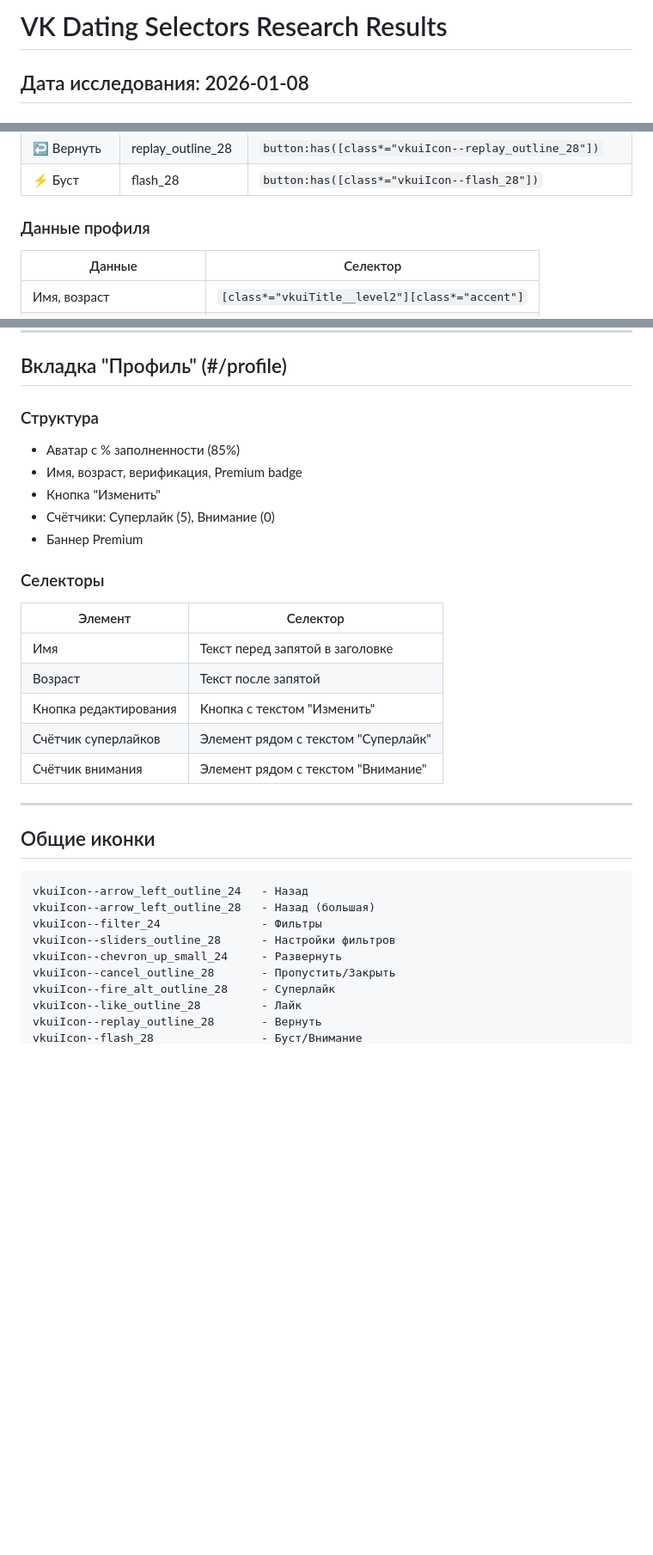
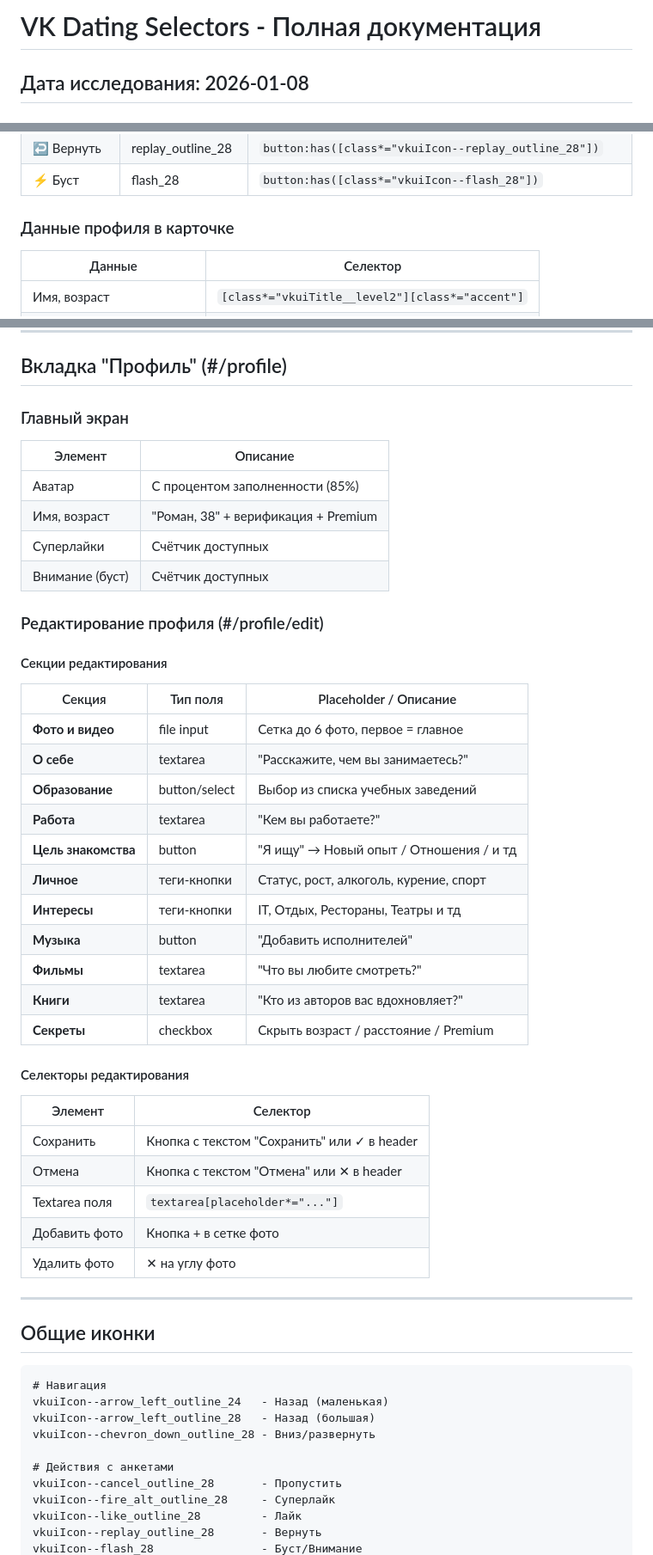
Before and after one commit to Rivega42/dating-bot, a Markdown page: research/VK_DATING_SELECTORS.md, 3 parts joined by grey strips. Shown at 86% size. GitHub-like rendering; blank space fills up the shorter version.

Commit message:
docs: complete VK Dating selectors with chats and profile edit

````diff
--- a/research/VK_DATING_SELECTORS.md
+++ b/research/VK_DATING_SELECTORS.md
@@ -1,4 +1,4 @@
-# VK Dating Selectors Research Results
+# VK Dating Selectors - Полная документация
 ## Дата исследования: 2026-01-08
 
 ## Важно: Мобильная версия
@@ -29,7 +29,7 @@ VK Dating лучше автоматизировать через **m.vk.com/dati
 | ↩️ Вернуть | replay_outline_28 | `button:has([class*="vkuiIcon--replay_outline_28"])` |
 | ⚡ Буст | flash_28 | `button:has([class*="vkuiIcon--flash_28"])` |
 
-### Данные профиля
+### Данные профиля в карточке
 | Данные | Селектор |
 |--------|----------|
 | Имя, возраст | `[class*="vkuiTitle__level2"][class*="accent"]` |
@@ -85,33 +113,52 @@ VK Dating лучше автоматизировать через **m.vk.com/dati
 
 ## Вкладка "Профиль" (#/profile)
 
-### Структура
-- Аватар с % заполненности (85%)
-- Имя, возраст, верификация, Premium badge
-- Кнопка "Изменить"
-- Счётчики: Суперлайк (5), Внимание (0)
-- Баннер Premium
+### Главный экран
+| Элемент | Описание |
+|---------|----------|
+| Аватар | С процентом заполненности (85%) |
+| Имя, возраст | "Роман, 38" + верификация + Premium |
+| Суперлайки | Счётчик доступных |
+| Внимание (буст) | Счётчик доступных |
 
-### Селекторы
+### Редактирование профиля (#/profile/edit)
+
+#### Секции редактирования
+| Секция | Тип поля | Placeholder / Описание |
+|--------|----------|------------------------|
+| **Фото и видео** | file input | Сетка до 6 фото, первое = главное |
+| **О себе** | textarea | "Расскажите, чем вы занимаетесь?" |
+| **Образование** | button/select | Выбор из списка учебных заведений |
+| **Работа** | textarea | "Кем вы работаете?" |
+| **Цель знакомства** | button | "Я ищу" → Новый опыт / Отношения / и тд |
+| **Личное** | теги-кнопки | Статус, рост, алкоголь, курение, спорт |
+| **Интересы** | теги-кнопки | IT, Отдых, Рестораны, Театры и тд |
+| **Музыка** | button | "Добавить исполнителей" |
+| **Фильмы** | textarea | "Что вы любите смотреть?" |
+| **Книги** | textarea | "Кто из авторов вас вдохновляет?" |
+| **Секреты** | checkbox | Скрыть возраст / расстояние / Premium |
+
+#### Селекторы редактирования
 | Элемент | Селектор |
 |---------|----------|
-| Имя | Текст перед запятой в заголовке |
-| Возраст | Текст после запятой |
-| Кнопка редактирования | Кнопка с текстом "Изменить" |
-| Счётчик суперлайков | Элемент рядом с текстом "Суперлайк" |
-| Счётчик внимания | Элемент рядом с текстом "Внимание" |
+| Сохранить | Кнопка с текстом "Сохранить" или ✓ в header |
+| Отмена | Кнопка с текстом "Отмена" или ✕ в header |
+| Textarea поля | `textarea[placeholder*="..."]` |
+| Добавить фото | Кнопка + в сетке фото |
+| Удалить фото | ✕ на углу фото |
 
 ---
 
 ## Общие иконки
 
 ```
-vkuiIcon--arrow_left_outline_24   - Назад
+# Навигация
+vkuiIcon--arrow_left_outline_24   - Назад (маленькая)
 vkuiIcon--arrow_left_outline_28   - Назад (большая)
-vkuiIcon--filter_24               - Фильтры
-vkuiIcon--sliders_outline_28      - Настройки фильтров
-vkuiIcon--chevron_up_small_24     - Развернуть
-vkuiIcon--cancel_outline_28       - Пропустить/Закрыть
+vkuiIcon--chevron_down_outline_28 - Вниз/развернуть
+
+# Действия с анкетами
+vkuiIcon--cancel_outline_28       - Пропустить
 vkuiIcon--fire_alt_outline_28     - Суперлайк
 vkuiIcon--like_outline_28         - Лайк
 vkuiIcon--replay_outline_28       - Вернуть
````
Also changed, not shown: other parts of research/VK_DATING_SELECTORS.md (+131 -34 lines).
